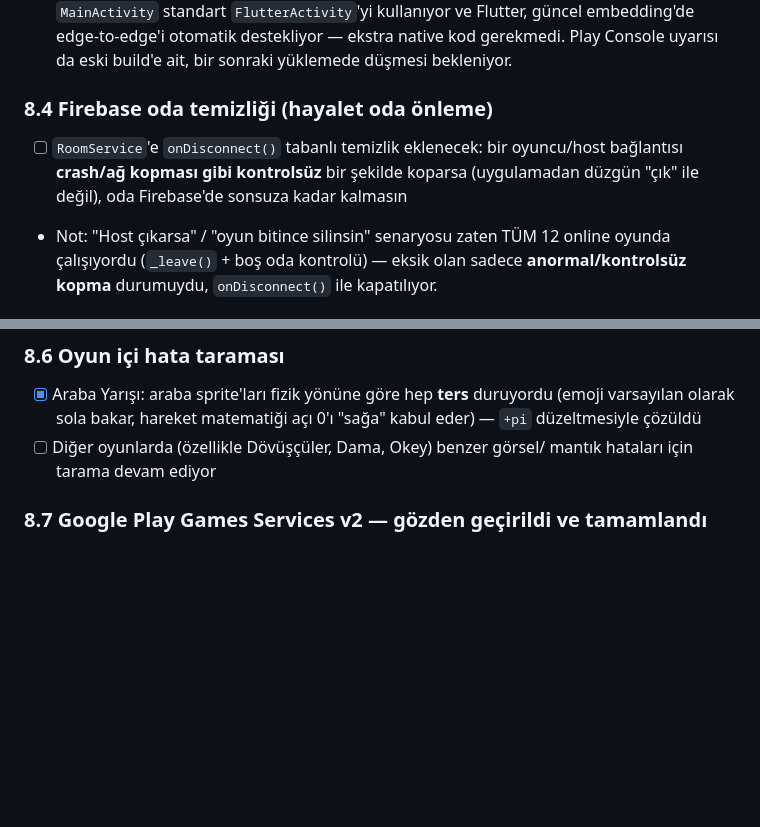
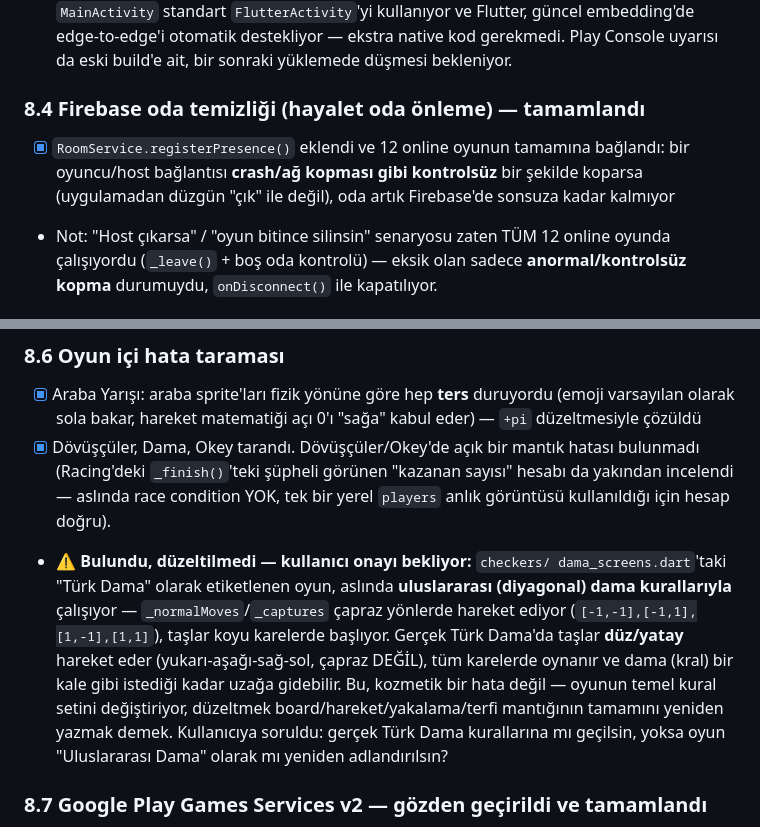
Before and after one commit to ferdidrgn/AZOyun, a Markdown page: docs/ROADMAP.md, 2 parts joined by grey strips. GitHub-like rendering; blank space fills up the shorter version.

Commit message:
Diğer oyunlarda hata taraması: Dövüşçüler/Okey temiz, Dama kural sorunu bulundu
8.4'teki bayat "yapılmadı" işaretini düzelttim (onDisconnect zaten
tamamlanmıştı). Fighter ve Okey'de belirgin bir mantık hatası yok; Racing'in
_finish()'indeki şüpheli görünen kazanan-sayısı hesabı da tekrar incelendi
— gerçek bir race condition yok, tek bir yerel players anlık görüntüsü
kullanıldığı için hesap doğru.

Dama'da gerçek bir bulgu var: "Türk Dama" diye etiketlenmiş ama kod
uluslararası (çapraz hareketli) dama kurallarıyla çalışıyor. Bu, board
kurulumu/hareket/yakalama/terfi mantığının tamamını değiştiren büyük bir
karar olduğu için düzeltmeden önce kullanıcıya soruldu.

Co-Authored-By: Claude Sonnet 5 <noreply@anthropic.com>
Claude-Session: https://claude.ai/code/session_01WM8scBji4Qt7FHSGD5jomL

```diff
--- a/docs/ROADMAP.md
+++ b/docs/ROADMAP.md
@@ -436,11 +436,11 @@ Play Console'un "3 işlem öneriliyor" uyarısı, sürüm 5 (1.0.0) için:
       Play Console uyarısı da eski build'e ait, bir sonraki yüklemede
       düşmesi bekleniyor.
 
-### 8.4 Firebase oda temizliği (hayalet oda önleme)
-- [ ] `RoomService`'e `onDisconnect()` tabanlı temizlik eklenecek: bir
-      oyuncu/host bağlantısı **crash/ağ kopması gibi kontrolsüz** bir
-      şekilde koparsa (uygulamadan düzgün "çık" ile değil), oda Firebase'de
-      sonsuza kadar kalmasın
+### 8.4 Firebase oda temizliği (hayalet oda önleme) — tamamlandı
+- [x] `RoomService.registerPresence()` eklendi ve 12 online oyunun
+      tamamına bağlandı: bir oyuncu/host bağlantısı **crash/ağ kopması
+      gibi kontrolsüz** bir şekilde koparsa (uygulamadan düzgün "çık" ile
+      değil), oda artık Firebase'de sonsuza kadar kalmıyor
 - Not: "Host çıkarsa" / "oyun bitince silinsin" senaryosu zaten TÜM 12
   online oyunda çalışıyordu (`_leave()` + boş oda kontrolü) — eksik olan
   sadece **anormal/kontrolsüz kopma** durumuydu, `onDisconnect()` ile
@@ -458,8 +458,23 @@ Play Console'un "3 işlem öneriliyor" uyarısı, sürüm 5 (1.0.0) için:
 - [x] Araba Yarışı: araba sprite'ları fizik yönüne göre hep **ters**
       duruyordu (emoji varsayılan olarak sola bakar, hareket matematiği
       açı 0'ı "sağa" kabul eder) — `+pi` düzeltmesiyle çözüldü
-- [ ] Diğer oyunlarda (özellikle Dövüşçüler, Dama, Okey) benzer görsel/
-      mantık hataları için tarama devam ediyor
+- [x] Dövüşçüler, Dama, Okey tarandı. Dövüşçüler/Okey'de açık bir mantık
+      hatası bulunmadı (Racing'deki `_finish()`'teki şüpheli görünen
+      "kazanan sayısı" hesabı da yakından incelendi — aslında race
+      condition YOK, tek bir yerel `players` anlık görüntüsü kullanıldığı
+      için hesap doğru).
+- ⚠️ **Bulundu, düzeltilmedi — kullanıcı onayı bekliyor:** `checkers/
+  dama_screens.dart`'taki "Türk Dama" olarak etiketlenen oyun, aslında
+  **uluslararası (diyagonal) dama kurallarıyla** çalışıyor —
+  `_normalMoves`/`_captures` çapraz yönlerde hareket ediyor
+  (`[-1,-1],[-1,1],[1,-1],[1,1]`), taşlar koyu karelerde başlıyor. Gerçek
+  Türk Dama'da taşlar **düz/yatay** hareket eder (yukarı-aşağı-sağ-sol,
+  çapraz DEĞİL), tüm karelerde oynanır ve dama (kral) bir kale gibi
+  istediği kadar uzağa gidebilir. Bu, kozmetik bir hata değil — oyunun
+  temel kural setini değiştiriyor, düzeltmek board/hareket/yakalama/terfi
+  mantığının tamamını yeniden yazmak demek. Kullanıcıya soruldu: gerçek
+  Türk Dama kurallarına mı geçilsin, yoksa oyun "Uluslararası Dama"
+  olarak mı yeniden adlandırılsın?
 
 ### 8.7 Google Play Games Services v2 — gözden geçirildi ve tamamlandı
 - [x] Google'ın resmi rehberi (`developer.android.com/games/pgs/android/
```
